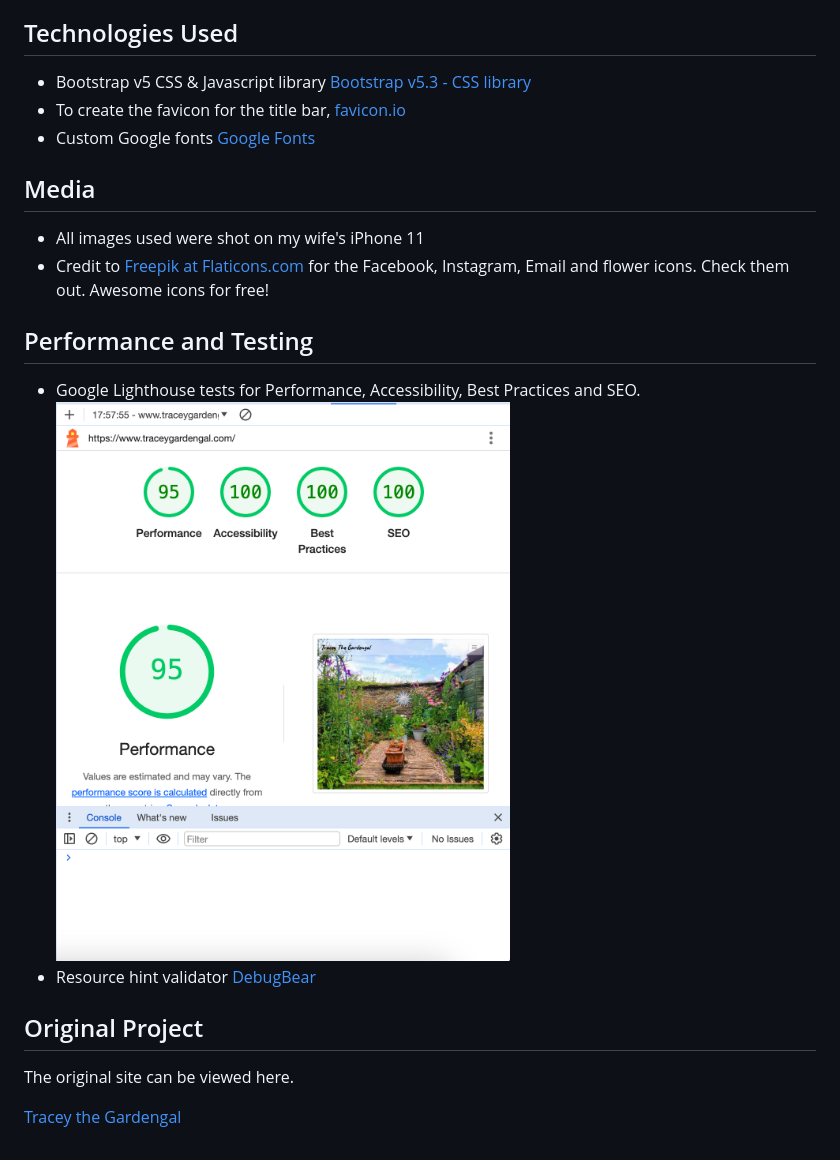
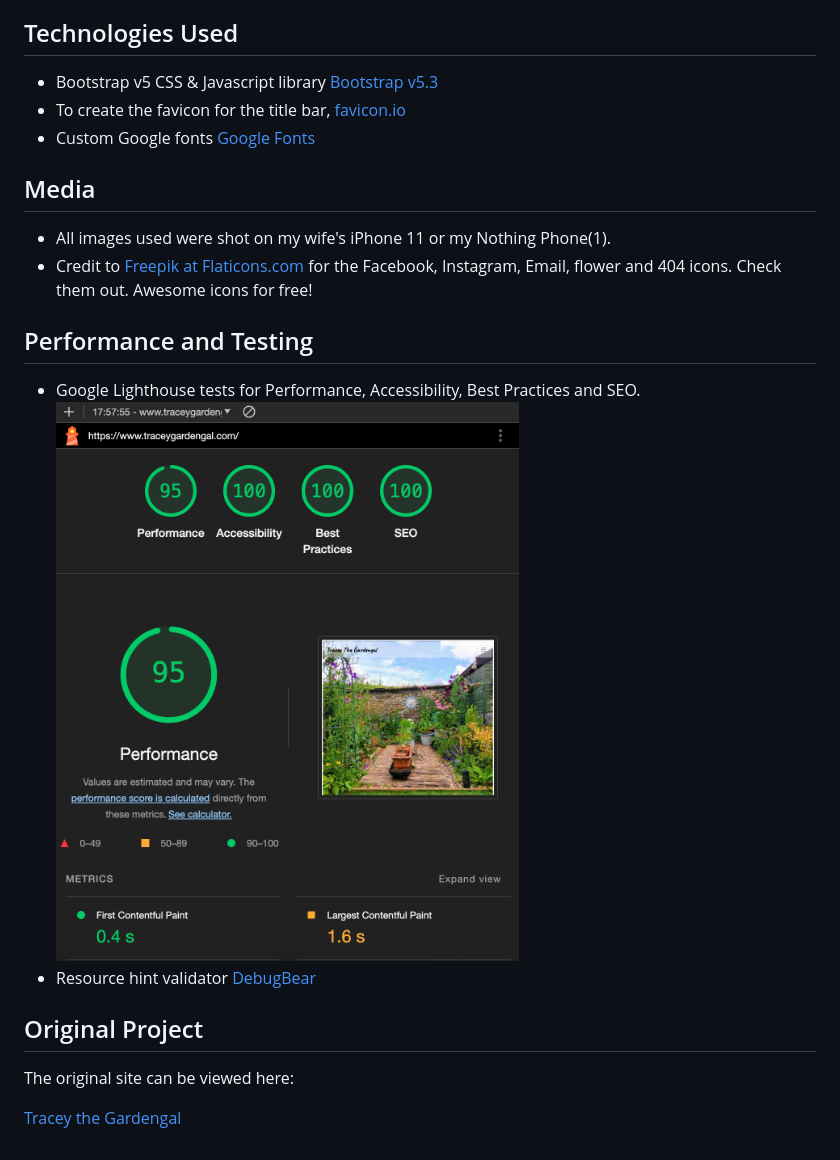
Before and after one commit to thespamster/the-lady-gardener-v1.1, a Markdown page: README.md, the part around the change. GitHub-like rendering; pictures changed too: assets/img/glighthouse_0324.png (deleted), assets/img/google_lighthouse0324.png (added).

Commit message:
add a custom 404 page. make minor text changes to readme.

```diff
--- a/README.md
+++ b/README.md
@@ -15,22 +15,22 @@ The main changes from the original build are:
 
 ## Technologies Used
 
-- Bootstrap v5 CSS & Javascript library [Bootstrap v5.3 - CSS library](https://getbootstrap.com/)
+- Bootstrap v5 CSS & Javascript library [Bootstrap v5.3](https://getbootstrap.com/)
 - To create the favicon for the title bar, [favicon.io](https://favicon.io/favicon-generator/)
 - Custom Google fonts [Google Fonts](https://fonts.google.com/)
 
 ## Media
 
-- All images used were shot on my wife's iPhone 11
-- Credit to [Freepik at Flaticons.com](https://www.flaticon.com) for the Facebook, Instagram, Email and flower icons. Check them out. Awesome icons for free!
+- All images used were shot on my wife's iPhone 11 or my Nothing Phone(1).
+- Credit to [Freepik at Flaticons.com](https://www.flaticon.com) for the Facebook, Instagram, Email, flower and 404 icons. Check them out. Awesome icons for free!
 
 ## Performance and Testing
 
 - Google Lighthouse tests for Performance, Accessibility, Best Practices and SEO.
-![](assets/img/glighthouse_0324.png)
+![](assets/img/google_lighthouse0324.png)
 - Resource hint validator [DebugBear](https://www.debugbear.com/resource-hint-validator)
 ## Original Project
 
-The original site can be viewed here.
+The original site can be viewed here:
 
 [Tracey the Gardengal](https://github.com/thespamster/the-lady-gardener.git)
```
Also changed, not shown: assets/img/404.png (added), 2 other files.
